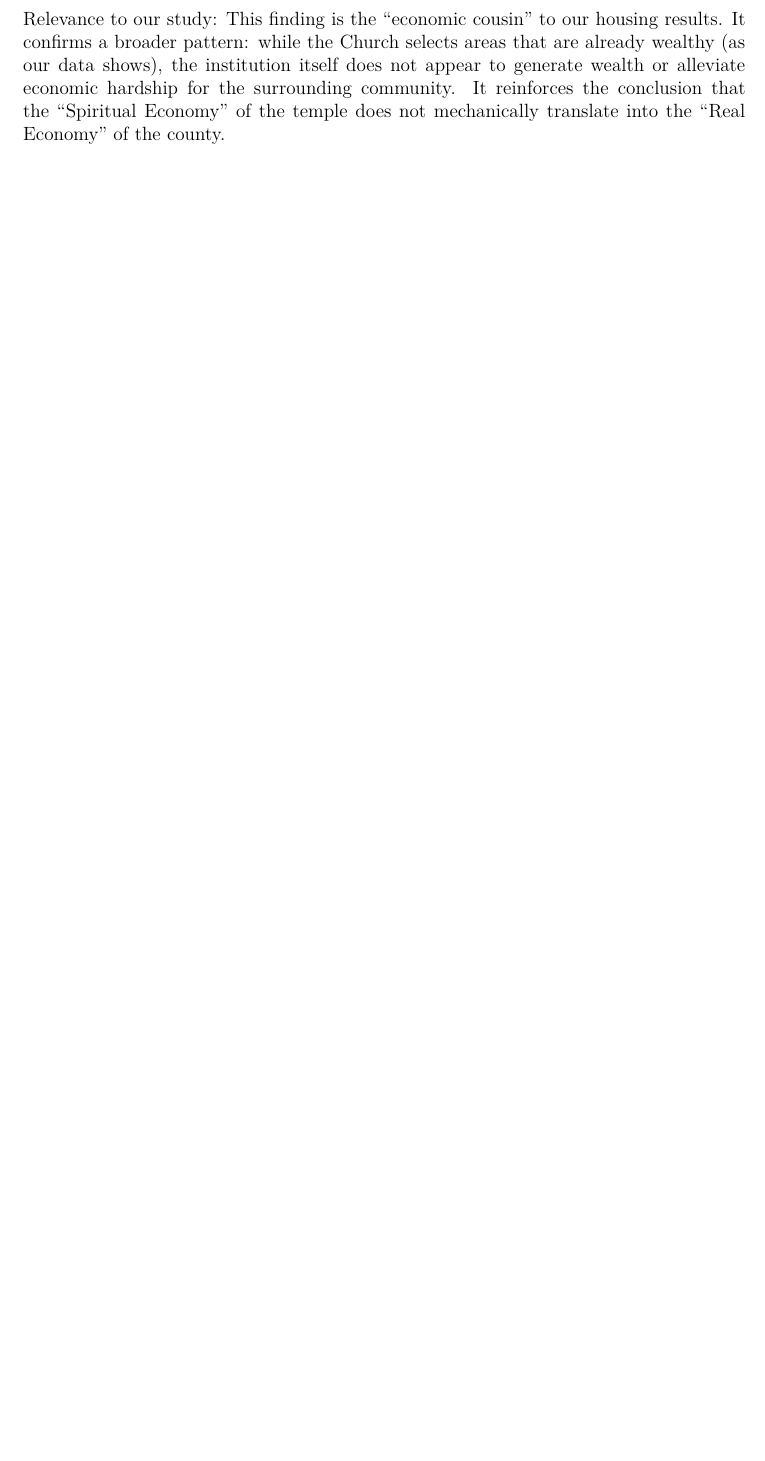
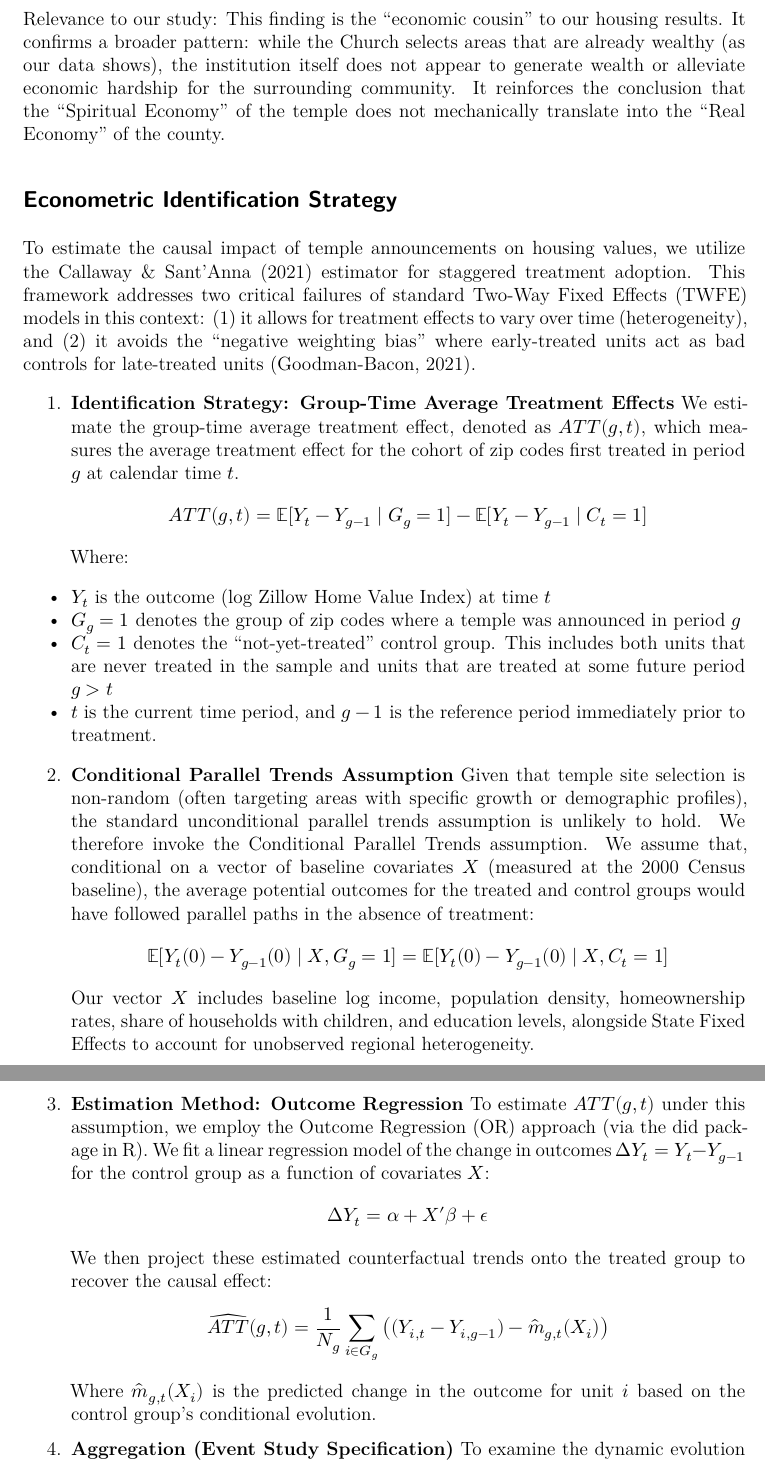
Before and after one commit to acbass49/temple_impact_report_2026, a Quarto document (temple_impact_report_2026.qmd): part of page 22 of 27 before the commit and two parts of pages 22 and 23 of 28 after it, the two joined at a grey line, cut so that both start at the same text, the shorter picture padded with empty space. Rendered offline with R 4.5, knitr and Pandoc in place of Quarto, then LaTeX, with nearby package versions; some code elsewhere in the file could not run offline.

Commit message:
added a few math equations for better understanding of estimator and ATT calculation

```diff
--- a/temple_impact_report_2026.qmd
+++ b/temple_impact_report_2026.qmd
@@ -330,3 +330,16 @@ Paper: The Elusive Economic Blessings of Tithing: Mormon Temples and County Pove
 
 Relevance to our study: This finding is the "economic cousin" to our housing results. It confirms a broader pattern: while the Church selects areas that are already wealthy (as our data shows), the institution itself does not appear to generate wealth or alleviate economic hardship for the surrounding community. It reinforces the conclusion that the "Spiritual Economy" of the temple does not mechanically translate into the "Real Economy" of the county.
 
+## Econometric Identification Strategy
+
+To estimate the causal impact of temple announcements on housing values, we utilize the Callaway & Sant'Anna (2021) estimator for staggered treatment adoption. This framework addresses two critical failures of standard Two-Way Fixed Effects (TWFE) models in this context: (1) it allows for treatment effects to vary over time (heterogeneity), and (2) it avoids the "negative weighting bias" where early-treated units act as bad controls for late-treated units (Goodman-Bacon, 2021).
+
+1. **Identification Strategy: Group-Time Average Treatment Effects** We estimate the group-time average treatment effect, denoted as $ATT(g,t)$, which measures the average treatment effect for the cohort of zip codes first treated in period $g$ at calendar time $t$.$$ATT(g,t) = \mathbb{E}[Y_t - Y_{g-1} \mid G_g = 1] - \mathbb{E}[Y_t - Y_{g-1} \mid C_t = 1]$$ Where:
+* $Y_t$ is the outcome (log Zillow Home Value Index) at time $t$
+* $G_g = 1$ denotes the group of zip codes where a temple was announced in period $g$
+* $C_t = 1$ denotes the "not-yet-treated" control group. This includes both units that are never treated in the sample and units that are treated at some future period $g > t$
+* $t$ is the current time period, and $g-1$ is the reference period immediately prior to treatment.
+
+2. **Conditional Parallel Trends Assumption** Given that temple site selection is non-random (often targeting areas with specific growth or demographic profiles), the standard unconditional parallel trends assumption is unlikely to hold. We therefore invoke the Conditional Parallel Trends assumption. We assume that, conditional on a vector of baseline covariates $X$ (measured at the 2000 Census baseline), the average potential outcomes for the treated and control groups would have followed parallel paths in the absence of treatment:$$\mathbb{E}[Y_t(0) - Y_{g-1}(0) \mid X, G_g = 1] = \mathbb{E}[Y_t(0) - Y_{g-1}(0) \mid X, C_t = 1]$$Our vector $X$ includes baseline log income, population density, homeownership rates, share of households with children, and education levels, alongside State Fixed Effects to account for unobserved regional heterogeneity.
+
+3. **Estimation Method: Outcome Regression** To estimate $ATT(g,t)$ under this assumption, we employ the Outcome Regression (OR) approach (via the did package in R). We fit a linear regression model of the change in outcomes $\Delta Y_t = Y_t - Y_{g-1}$ for the control group as a function of covariates $X$:$$\Delta Y_t = \alpha + X'\beta + \epsilon$$We then project these estimated counterfactual trends onto the treated group to recover the causal effect:$$\widehat{ATT}(g,t) = \frac{1}{N_g} \sum_{i \in G_g} \left( (Y_{i,t} - Y_{i,g-1}) - \hat{m}_{g,t}(X_i) \right)$$Where $\hat{m}_{g,t}(X_i)$ is the predicted change in the outcome for unit $i$ based on the control group's conditional evolution.
```
Also changed, not shown: temple_impact_report_2026.qmd (3 more changed lines).
